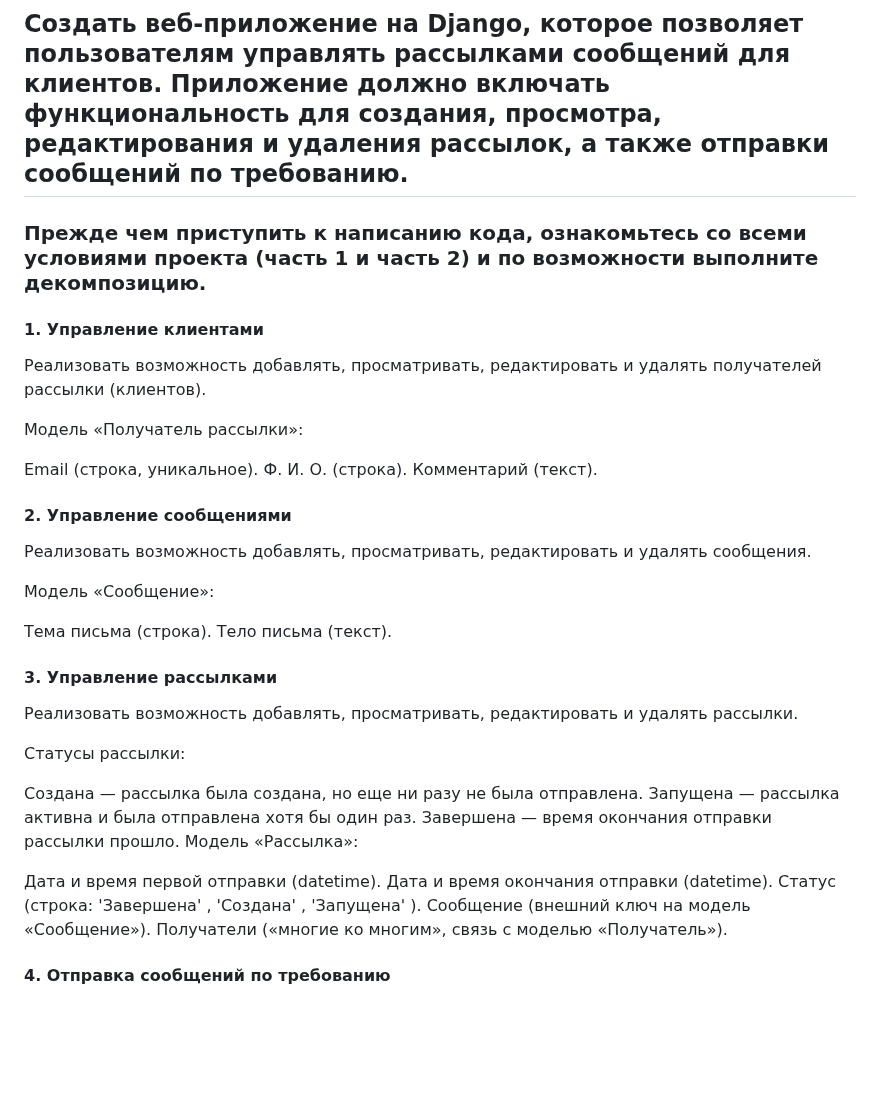
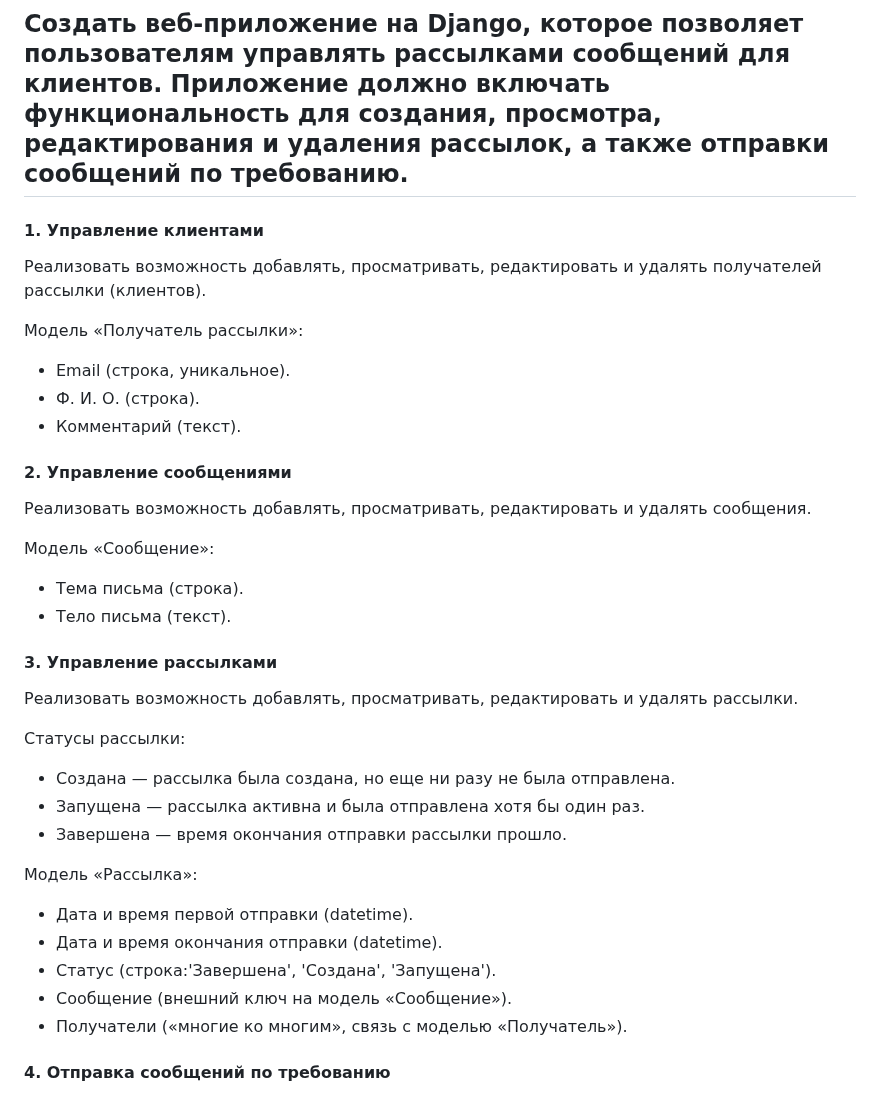
Before and after one commit to maxmaleev1/P4_Mailing_Service_1, a Markdown page: README.md, the part around one of its changes. GitHub-like rendering; blank space fills up the shorter version.

Commit message:
Поправил Риадми 2

```diff
--- a/README.md
+++ b/README.md
@@ -1,46 +1,35 @@
 # Техническое задание на разработку веб-приложения с рассылкой сообщений
 ## Создать веб-приложение на Django, которое позволяет пользователям управлять рассылками сообщений для клиентов. Приложение должно включать функциональность для создания, просмотра, редактирования и удаления рассылок, а также отправки сообщений по требованию.
-
-### Прежде чем приступить к написанию кода, ознакомьтесь со всеми условиями проекта (часть 1 и часть 2) и по возможности выполните декомпозицию.
 
 #### 1. Управление клиентами
 Реализовать возможность добавлять, просматривать, редактировать и удалять получателей рассылки (клиентов).
 
 Модель «Получатель рассылки»:
-
-Email (строка, уникальное).
-Ф. И. О. (строка).
-Комментарий (текст).
+- Email (строка, уникальное).
+- Ф. И. О. (строка).
+- Комментарий (текст).
 
 #### 2. Управление сообщениями
 Реализовать возможность добавлять, просматривать, редактировать и удалять сообщения.
 
 Модель «Сообщение»:
-
-Тема письма (строка).
-Тело письма (текст).
+- Тема письма (строка).
+- Тело письма (текст).
 
 #### 3. Управление рассылками
 Реализовать возможность добавлять, просматривать, редактировать и удалять рассылки.
 
 Статусы рассылки:
+- Создана — рассылка была создана, но еще ни разу не была отправлена.
+- Запущена — рассылка активна и была отправлена хотя бы один раз.
+- Завершена — время окончания отправки рассылки прошло.
 
-Создана — рассылка была создана, но еще ни разу не была отправлена.
-Запущена — рассылка активна и была отправлена хотя бы один раз.
-Завершена — время окончания отправки рассылки прошло.
 Модель «Рассылка»:
-
-Дата и время первой отправки (datetime).
-Дата и время окончания отправки (datetime).
-Статус (строка:
-'Завершена'
-,
-'Создана'
-,
-'Запущена'
-).
-Сообщение (внешний ключ на модель «Сообщение»).
-Получатели («многие ко многим», связь с моделью «Получатель»).
+- Дата и время первой отправки (datetime).
+- Дата и время окончания отправки (datetime).
+- Статус (строка:'Завершена', 'Создана', 'Запущена').
+- Сообщение (внешний ключ на модель «Сообщение»).
+- Получатели («многие ко многим», связь с моделью «Получатель»).
 
 #### 4. Отправка сообщений по требованию
 Реализовать возможность отправки рассылки вручную через интерфейс пользователя и командную строку.
```
Also changed, not shown: other parts of README.md (+7 -22 lines).
